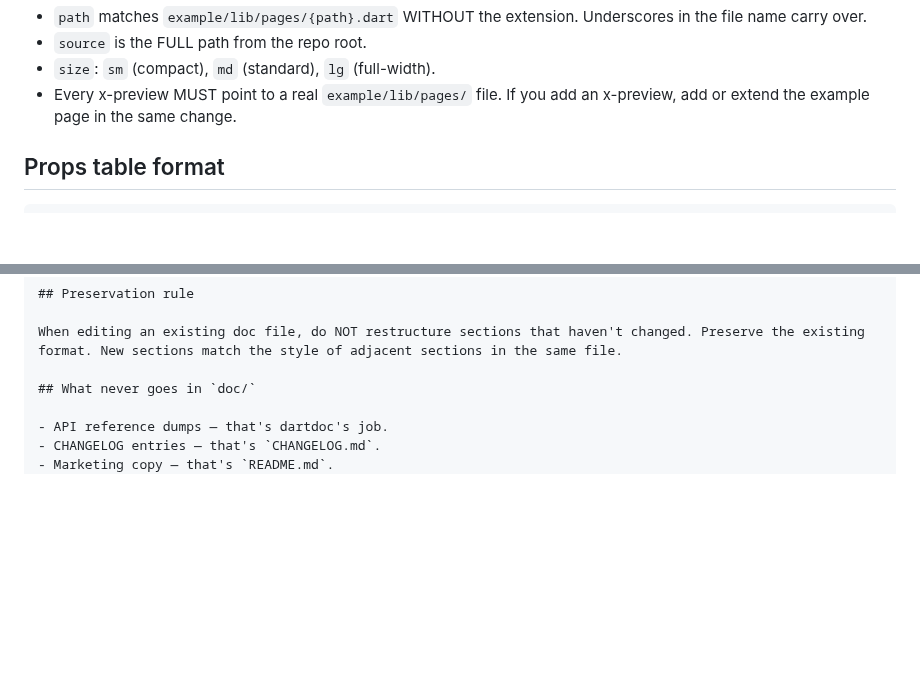
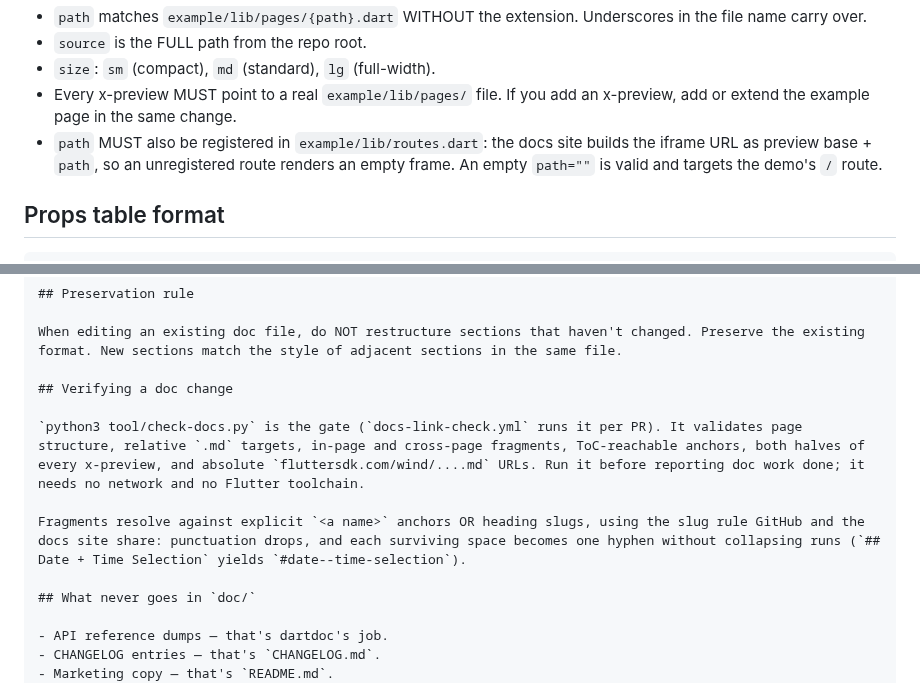
Before and after one commit to fluttersdk/wind, a Markdown page: .claude/rules/docs.md, 2 parts joined by grey strips. Drawn GitHub-style; blank space fills up the shorter version.

```diff
--- a/.claude/rules/docs.md
+++ b/.claude/rules/docs.md
@@ -68,6 +68,7 @@ Place `<a name="section-name"></a>` immediately BEFORE every `##` heading. ToC l
 - `source` is the FULL path from the repo root.
 - `size`: `sm` (compact), `md` (standard), `lg` (full-width).
 - Every x-preview MUST point to a real `example/lib/pages/` file. If you add an x-preview, add or extend the example page in the same change.
+- `path` MUST also be registered in `example/lib/routes.dart`: the docs site builds the iframe URL as preview base + `path`, so an unregistered route renders an empty frame. An empty `path=""` is valid and targets the demo's `/` route.
 
 ## Props table format
 
@@ -111,6 +112,12 @@ WFoo({
 
 When editing an existing doc file, do NOT restructure sections that haven't changed. Preserve the existing format. New sections match the style of adjacent sections in the same file.
 
+## Verifying a doc change
+
+`python3 tool/check-docs.py` is the gate (`docs-link-check.yml` runs it per PR). It validates page structure, relative `.md` targets, in-page and cross-page fragments, ToC-reachable anchors, both halves of every x-preview, and absolute `fluttersdk.com/wind/....md` URLs. Run it before reporting doc work done; it needs no network and no Flutter toolchain.
+
+Fragments resolve against explicit `<a name>` anchors OR heading slugs, using the slug rule GitHub and the docs site share: punctuation drops, and each surviving space becomes one hyphen without collapsing runs (`## Date + Time Selection` yields `#date--time-selection`).
+
 ## What never goes in `doc/`
 
 - API reference dumps — that's dartdoc's job.
```
Also changed, not shown: CLAUDE.md (+3 -2 lines).
